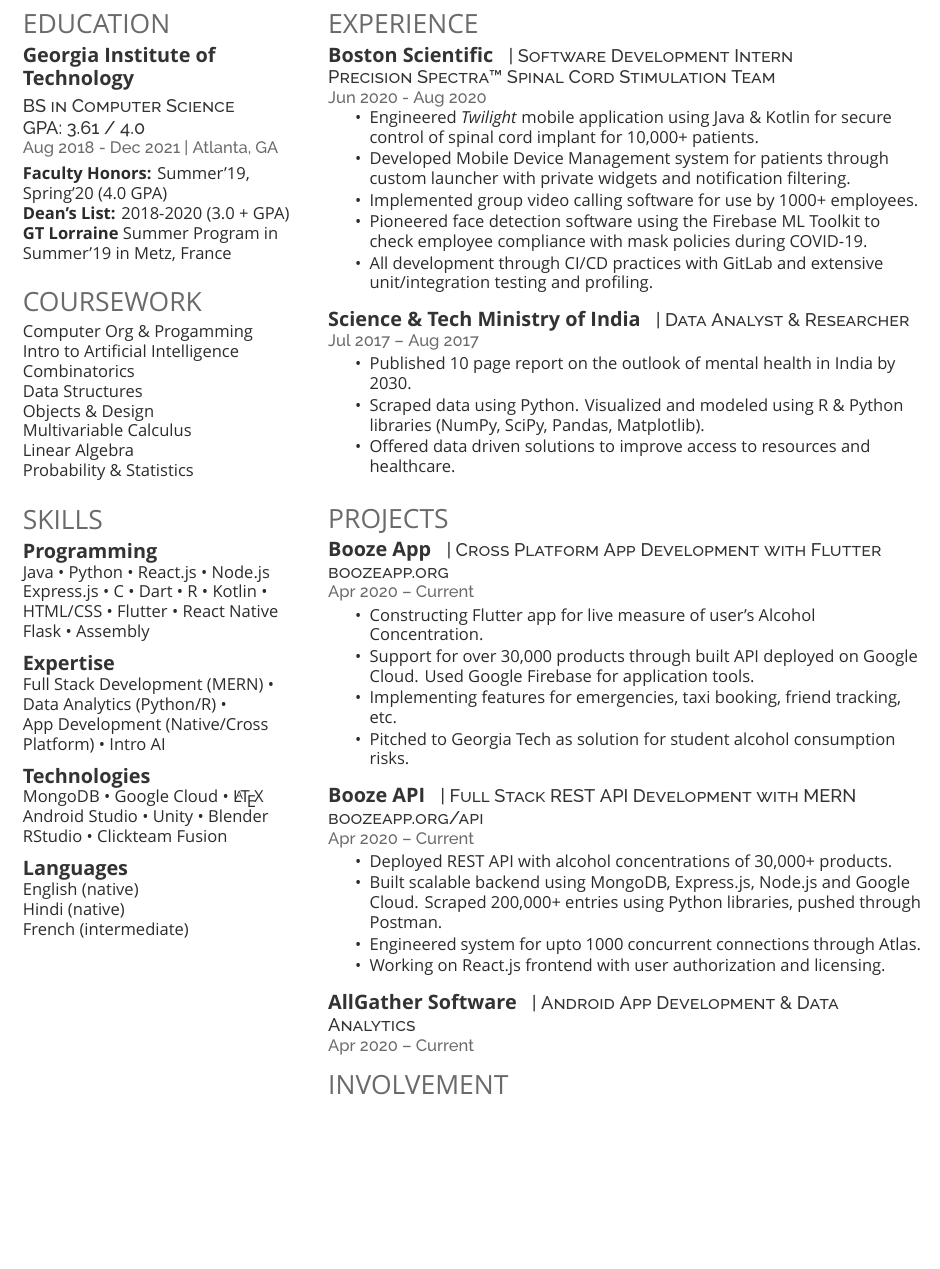
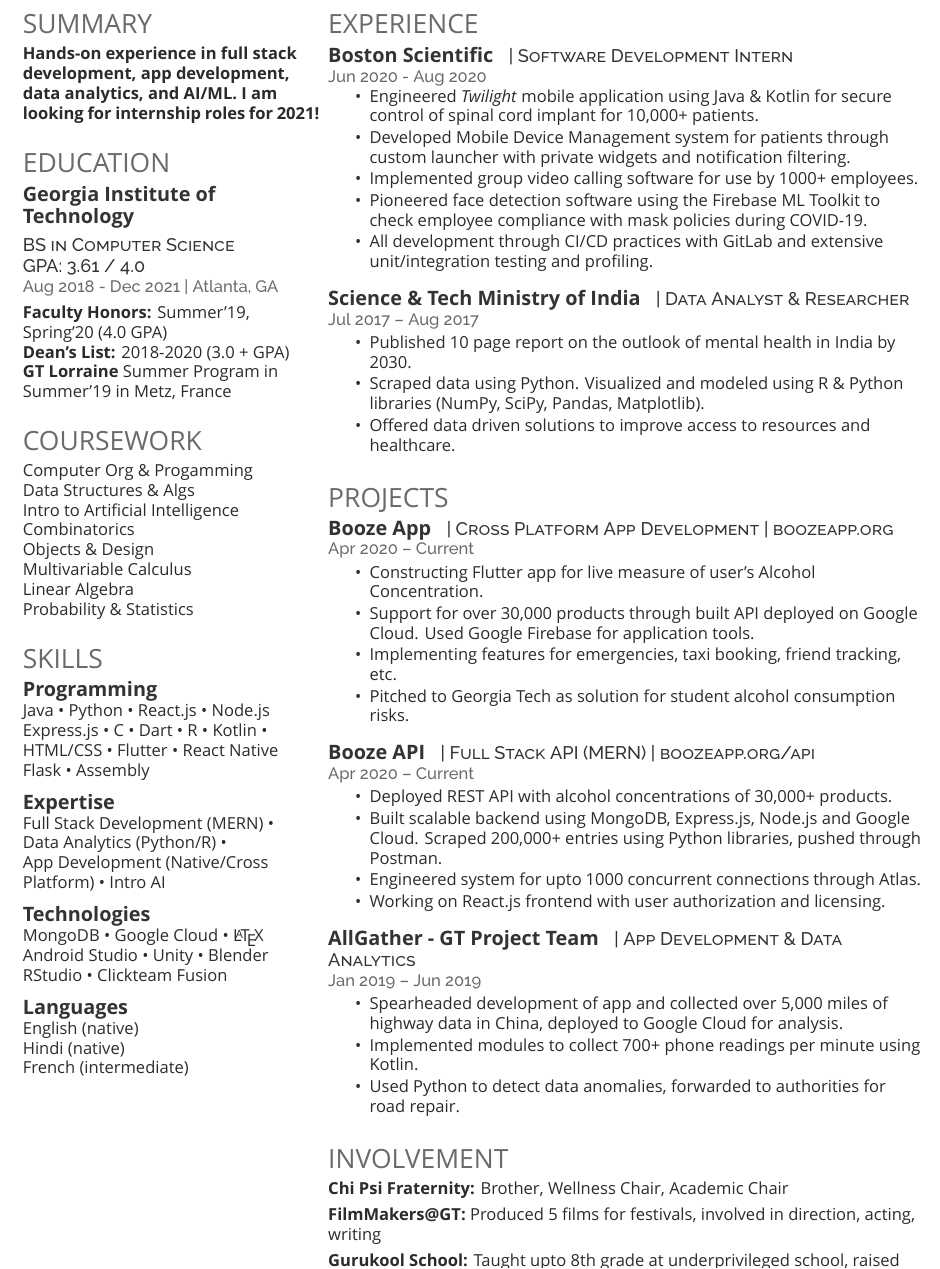
Before and after one commit to sjain0913/LaTeX-Resume, a LaTeX CV (saumya-resume.tex, which reads saumya-resume.cls): part of page 2 of 2 before the commit and part of page 2 of 3 after it, cut so that both start at the same text, the shorter picture padded with empty space. Compiled offline with XeLaTeX; a missing font is replaced by an installed copy or a similar font.

Commit message:
finished

```diff
--- a/saumya-resume.cls
+++ b/saumya-resume.cls
@@ -1,5 +1,5 @@
 % Intro Options
-\ProvidesClass{deedy-resume-openfont}[2014/04/30 CV class]
+\ProvidesClass{saumya-resume}[2014/04/30 CV class]
 \NeedsTeXFormat{LaTeX2e}
 \DeclareOption{print}{\def\@cv@print{}}
 \DeclareOption*{%
--- a/saumya-resume.tex
+++ b/saumya-resume.tex
@@ -25,12 +16,18 @@
 }
 
 %%%%%%%%%%%%%%%%%%%%%%%%%%%%%%%%%%%%%%
-%
 %     COLUMN ONE
-%
 %%%%%%%%%%%%%%%%%%%%%%%%%%%%%%%%%%%%%%
 
 \begin{minipage}[t]{0.33\textwidth}
+
+\section{Summary}
+{\bf Hands-on experience in full stack}\\
+{\bf development, app development,}\\
+{\bf data analytics, and AI/ML. I am }\\
+{\bf looking for internship roles for 2021!}
+
+\sectionsep
 
 %%%%%%%%%%%%%%%%%%%%%%%%%%%%%%%%%%%%%%
 %     EDUCATION
@@ -57,9 +54,9 @@
 
 \section{Coursework}
 Computer Org \& Progamming \\
+Data Structures \& Algs \\
 Intro to Artificial Intelligence \\
 Combinatorics \\
-Data Structures \\
 Objects \& Design \\
 Multivariable Calculus \\
 Linear Algebra \\
@@ -113,7 +108,6 @@
 \section{Experience}
 \runsubsection{Boston Scientific}
 \descript{|  Software Development Intern }
-\descript{Precision Spectra™ Spinal Cord Stimulation Team}
 \location{Jun 2020 - Aug 2020}
 \vspace{\topsep} % Hacky fix for awkward extra vertical space
 \begin{tightemize}
@@ -142,8 +136,7 @@
 \section{Projects}
 
 \runsubsection{Booze App}
-\descript{| Cross Platform App Development with Flutter}
-\descript{\href{https://boozeapp.org/}{boozeapp.org}}
+\descript{| Cross Platform App Development | \href{https://boozeapp.org/}{boozeapp.org}}
 \location{Apr 2020 – Current}
 \begin{tightemize}
 \item Constructing Flutter app for live measure of user's Alcohol Concentration.
@@ -154,8 +147,7 @@
 \sectionsep
 
 \runsubsection{Booze API}
-\descript{| Full Stack REST API Development with MERN}
-\descript{\href{https://boozeapp.org/api}{boozeapp.org/api}}
+\descript{| Full Stack API (MERN) | \href{https://boozeapp.org/api}{boozeapp.org/api}}
 \location{Apr 2020 – Current}
 \begin{tightemize}
 \item Deployed REST API with alcohol concentrations of 30,000+ products.
@@ -165,11 +157,13 @@
 \end{tightemize}
 \sectionsep
 
-\runsubsection{AllGather Software}
-\descript{| Android App Development \& Data Analytics}
-\location{Apr 2020 – Current}
+\runsubsection{AllGather - GT Project Team}
+\descript{| App Development \& Data Analytics}
+\location{Jan 2019 – Jun 2019}
 \begin{tightemize}
-
+\item Spearheaded development of app and collected over 5,000 miles of highway data in China, deployed to Google Cloud for analysis.
+\item Implemented modules to collect 700+ phone readings per minute using Kotlin.
+\item Used Python to detect data anomalies, forwarded to authorities for road repair.
 \end{tightemize}
 \sectionsep
 
@@ -178,10 +172,12 @@
 %%%%%%%%%%%%%%%%%%%%%%%%%%%%%%%%%%%%%%
 
 \section{Involvement}
-\renewcommand\refname{\vskip -1.5em} % Couldn't get this working from the .cls file
-\bibliographystyle{abbrv}
-\bibliography{publications}
-\nocite{*}
+{\bf Chi Psi Fraternity:} Brother, Wellness Chair, Academic Chair \\
+\vskip 0.05in
+{\bf FilmMakers@GT:} Produced 5 films for festivals, involved in direction, acting, writing\\
+\vskip 0.05in
+{\bf Gurukool School:} Taught upto 8th grade at underprivileged school, raised funds for new computers (\rupee 200,000 = \$2600).
+\sectionsep
 
 \end{minipage}
 \end{document}  \documentclass[]{article}
```
Also changed, not shown: saumya-resume.tex (13 more changed lines).
